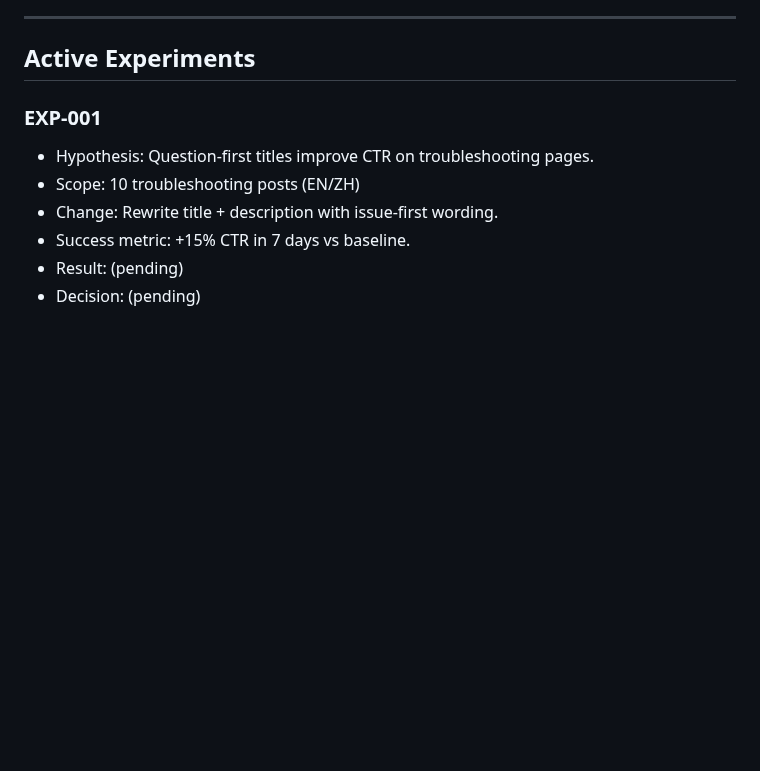
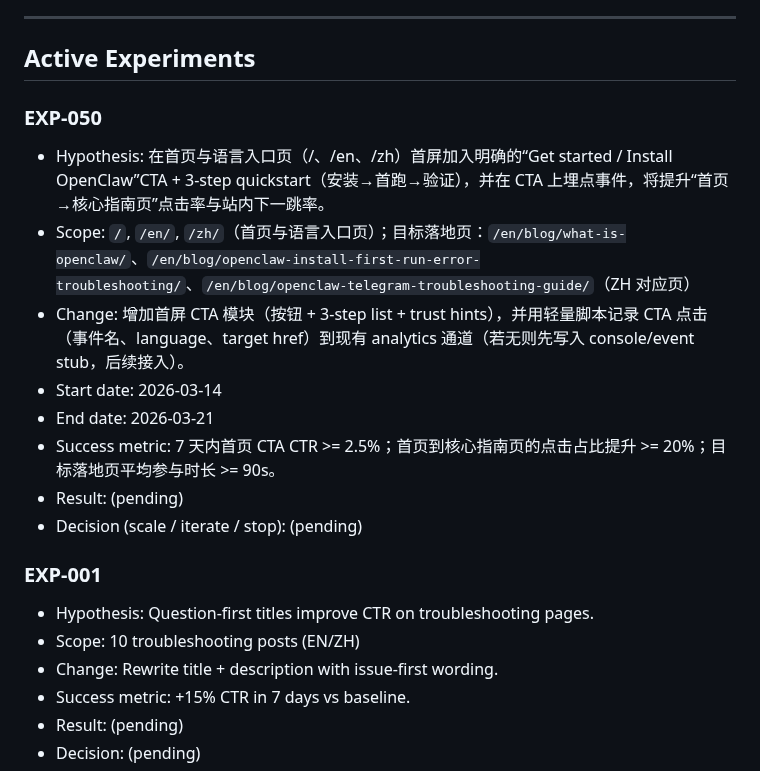
Before and after one commit to duoglas/openclaw-hub, a Markdown page: EXPERIMENT_LOG.md, the part around the change. Rendered like a GitHub page; blank space fills up the shorter version.

Commit message:
growth: add EXP-050 homepage CTA conversion experiment

```diff
--- a/EXPERIMENT_LOG.md
+++ b/EXPERIMENT_LOG.md
@@ -14,6 +14,17 @@
 ---
 
 ## Active Experiments
+
+### EXP-050
+- Hypothesis: 在首页与语言入口页（/、/en、/zh）首屏加入明确的“Get started / Install OpenClaw”CTA + 3-step quickstart（安装→首跑→验证），并在 CTA 上埋点事件，将提升“首页→核心指南页”点击率与站内下一跳率。
+- Scope: `/`, `/en/`, `/zh/`（首页与语言入口页）；目标落地页：`/en/blog/what-is-openclaw/`、`/en/blog/openclaw-install-first-run-error-troubleshooting/`、`/en/blog/openclaw-telegram-troubleshooting-guide/`（ZH 对应页）
+- Change: 增加首屏 CTA 模块（按钮 + 3-step list + trust hints），并用轻量脚本记录 CTA 点击（事件名、language、target href）到现有 analytics 通道（若无则先写入 console/event stub，后续接入）。
+- Start date: 2026-03-14
+- End date: 2026-03-21
+- Success metric: 7 天内首页 CTA CTR >= 2.5%；首页到核心指南页的点击占比提升 >= 20%；目标落地页平均参与时长 >= 90s。
+- Result: (pending)
+- Decision (scale / iterate / stop): (pending)
+
 
 ### EXP-001
 - Hypothesis: Question-first titles improve CTR on troubleshooting pages.
```
Also changed, not shown: GROWTH_QUEUE.md (+1 -1 lines).
